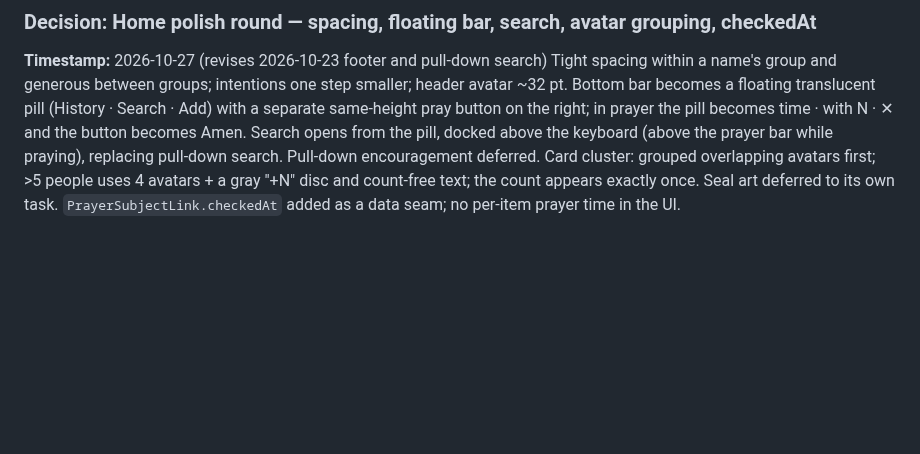
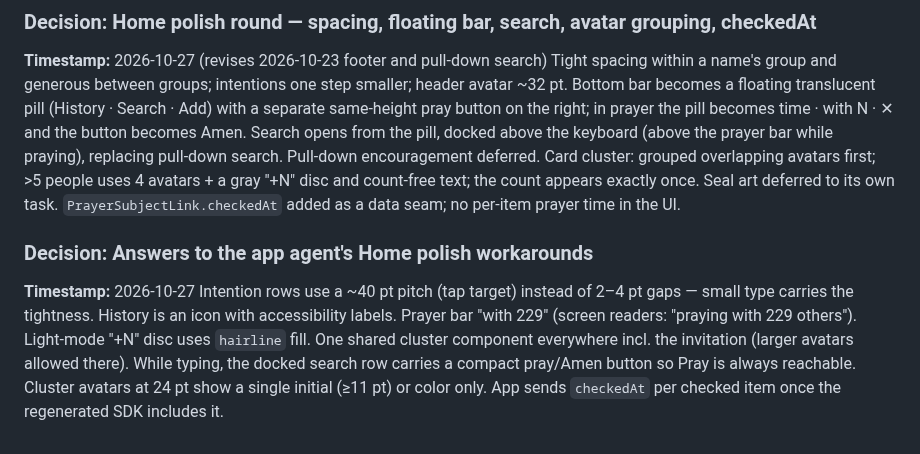
Before and after one commit to ericdolson/plus_prayer, a Markdown page: docs/decisions.md, the part around the change. GitHub-like rendering; blank space fills up the shorter version.

Commit message:
docs: resolve Home polish workarounds (tap targets, search+pray dock, cluster initials)
Co-Authored-By: Claude Opus 5.5 <noreply@anthropic.com>
Claude-Session: https://claude.ai/code/session_01DsfdXLHBEuTBwnWJFW5eGC

```diff
--- a/docs/decisions.md
+++ b/docs/decisions.md
@@ -759,3 +759,14 @@ cluster: grouped overlapping avatars first; >5 people uses 4 avatars + a gray
 "+N" disc and count-free text; the count appears exactly once. Seal art deferred
 to its own task. `PrayerSubjectLink.checkedAt` added as a data seam; no per-item
 prayer time in the UI.
+
+### Decision: Answers to the app agent's Home polish workarounds
+**Timestamp:** 2026-10-27
+Intention rows use a ~40 pt pitch (tap target) instead of 2–4 pt gaps —
+small type carries the tightness. History is an icon with accessibility labels.
+Prayer bar "with 229" (screen readers: "praying with 229 others"). Light-mode
+"+N" disc uses `hairline` fill. One shared cluster component everywhere incl. the
+invitation (larger avatars allowed there). While typing, the docked search row
+carries a compact pray/Amen button so Pray is always reachable. Cluster avatars
+at 24 pt show a single initial (≥11 pt) or color only. App sends `checkedAt` per
+checked item once the regenerated SDK includes it.
```
